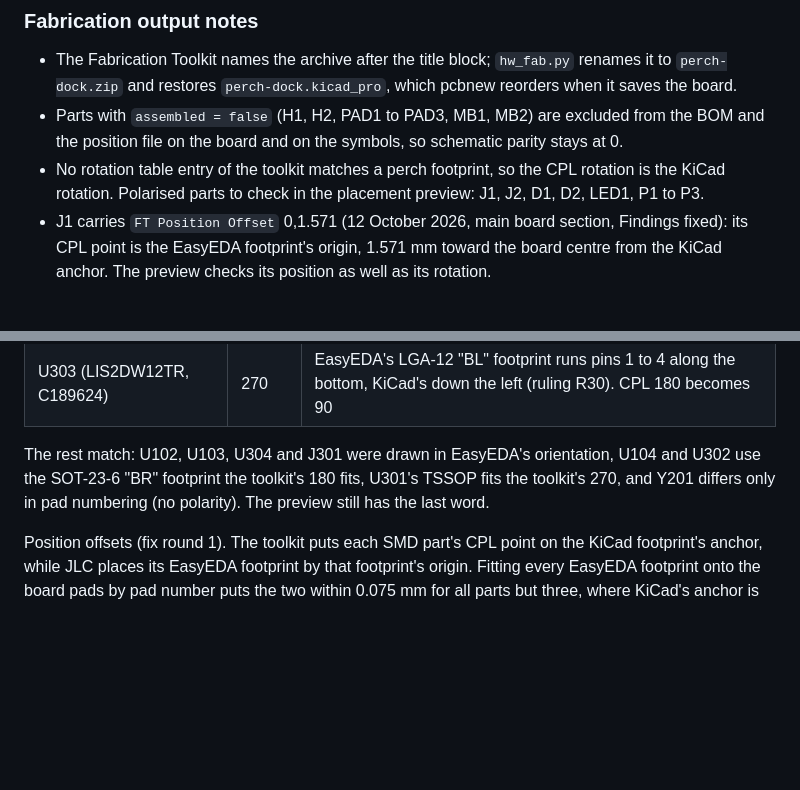
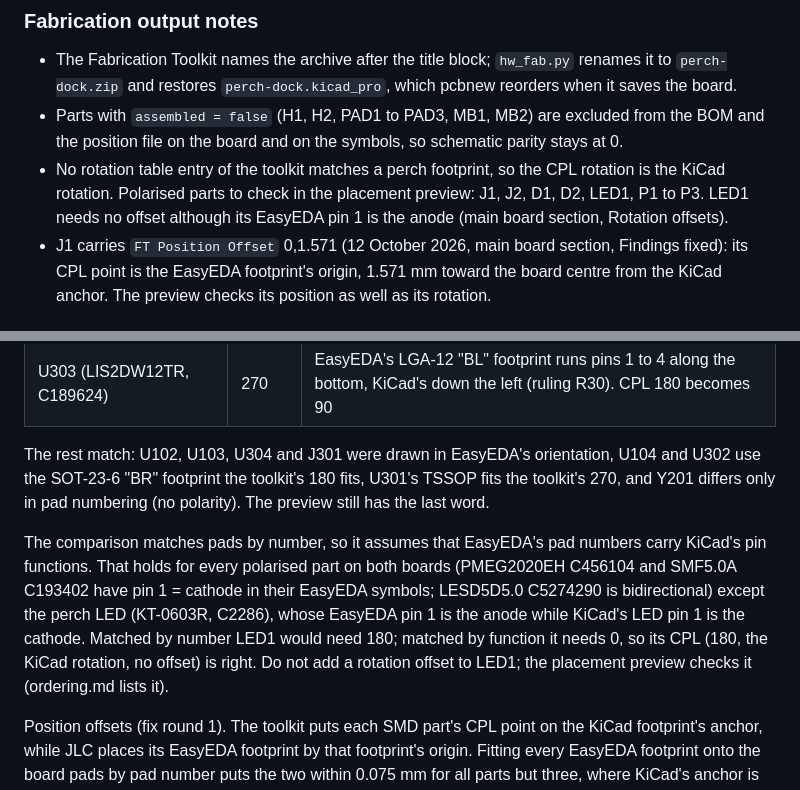
Before and after one commit to danieltyukov/owltunes, a Markdown page: docs/hardware/rev-a-review.md, 2 parts joined by grey strips. Drawn GitHub-style; blank space fills up the shorter version.

Commit message:
docs(hardware): note that the perch LED is the one pad-number exception
The rotation method matches EasyEDA and KiCad pads by number. That carries
KiCad's pin functions for every polarised part except the perch LED (C2286),
whose EasyEDA pin 1 is the anode: its CPL (180, no offset) is right and must
not get a 180 offset.

```diff
--- a/docs/hardware/rev-a-review.md
+++ b/docs/hardware/rev-a-review.md
@@ -63,6 +63,8 @@ Verdict: ready to order, subject to the placement preview rotation check at orde
   position file on the board and on the symbols, so schematic parity stays at 0.
 - No rotation table entry of the toolkit matches a perch footprint, so the CPL rotation is the
   KiCad rotation. Polarised parts to check in the placement preview: J1, J2, D1, D2, LED1, P1 to P3.
+  LED1 needs no offset although its EasyEDA pin 1 is the anode (main board section, Rotation
+  offsets).
 - J1 carries `FT Position Offset` 0,1.571 (12 October 2026, main board section, Findings fixed):
   its CPL point is the EasyEDA footprint's origin, 1.571 mm toward the board centre from the KiCad
   anchor. The preview checks its position as well as its rotation.
@@ -145,6 +147,14 @@ The rest match: U102, U103, U304 and J301 were drawn in EasyEDA's orientation, U
 the SOT-23-6 "BR" footprint the toolkit's 180 fits, U301's TSSOP fits the toolkit's 270, and Y201
 differs only in pad numbering (no polarity). The preview still has the last word.
 
+The comparison matches pads by number, so it assumes that EasyEDA's pad numbers carry KiCad's pin
+functions. That holds for every polarised part on both boards (PMEG2020EH C456104 and SMF5.0A
+C193402 have pin 1 = cathode in their EasyEDA symbols; LESD5D5.0 C5274290 is bidirectional) except
+the perch LED (KT-0603R, C2286), whose EasyEDA pin 1 is the anode while KiCad's LED pin 1 is the
+cathode. Matched by number LED1 would need 180; matched by function it needs 0, so its CPL (180,
+the KiCad rotation, no offset) is right. Do not add a rotation offset to LED1; the placement
+preview checks it (ordering.md lists it).
+
 Position offsets (fix round 1). The toolkit puts each SMD part's CPL point on the KiCad
 footprint's anchor, while JLC places its EasyEDA footprint by that footprint's origin. Fitting
 every EasyEDA footprint onto the board pads by pad number puts the two within 0.075 mm for all
```
